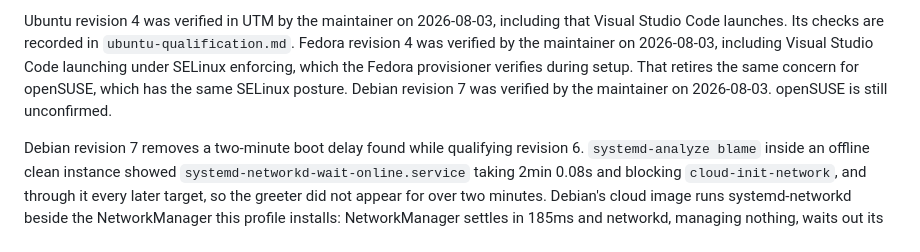
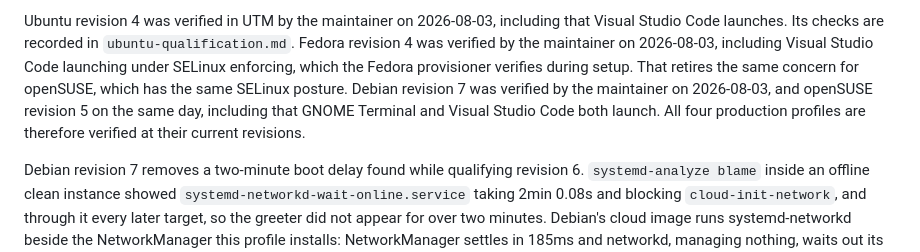
Before and after one commit to shaztechio/sandfort, a Markdown page: docs/linux-profile-provenance.md, the part around the change. Rendered like a GitHub page.

Commit message:
Record openSUSE as verified, completing the round
openSUSE revision 5 is confirmed in UTM by the maintainer, including that GNOME
Terminal and Visual Studio Code both launch. The terminal was the last untested
claim in this round: Leap is the only profile where a terminal had to be
installed explicitly, and it was the third "looks complete, is not" defect this
profile has produced.

All four production profiles are now verified at their current revisions:
Ubuntu 4, Fedora 4, Debian 7, openSUSE 5.

Co-Authored-By: Claude Opus 5 <noreply@anthropic.com>

```diff
--- a/docs/linux-profile-provenance.md
+++ b/docs/linux-profile-provenance.md
@@ -42,8 +42,10 @@ that Visual Studio Code launches. Its checks are recorded in
 `ubuntu-qualification.md`. Fedora revision 4 was verified by the maintainer on
 2026-08-03, including Visual Studio Code launching under SELinux enforcing,
 which the Fedora provisioner verifies during setup. That retires the same
-concern for openSUSE, which has the same SELinux posture. Debian revision 7 was verified by the maintainer on 2026-08-03. openSUSE is
-still unconfirmed.
+concern for openSUSE, which has the same SELinux posture. Debian revision 7 was verified by the
+maintainer on 2026-08-03, and openSUSE revision 5 on the same day, including
+that GNOME Terminal and Visual Studio Code both launch. All four production
+profiles are therefore verified at their current revisions.
 
 Debian revision 7 removes a two-minute boot delay found while qualifying revision
 6. `systemd-analyze blame` inside an offline clean instance showed
```
